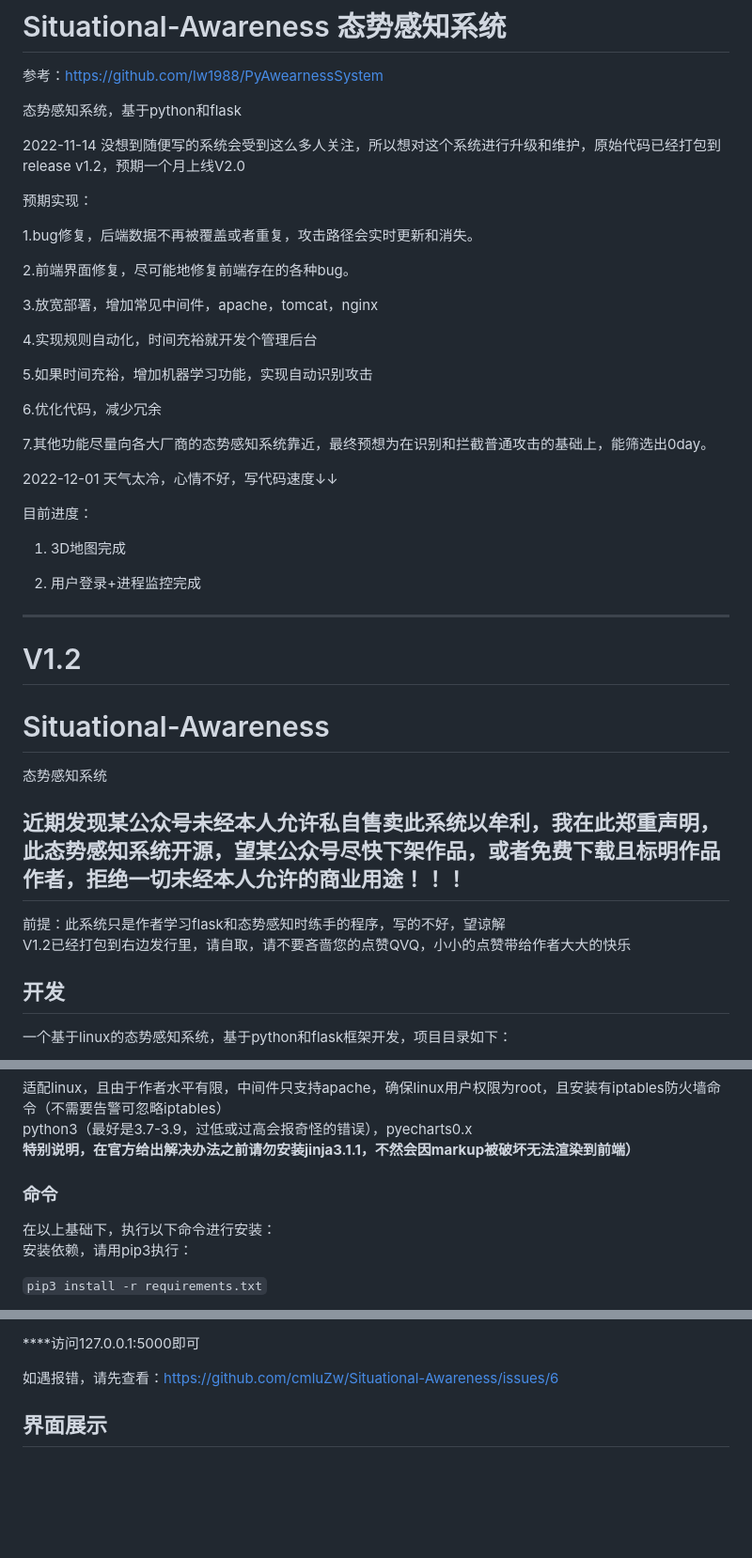
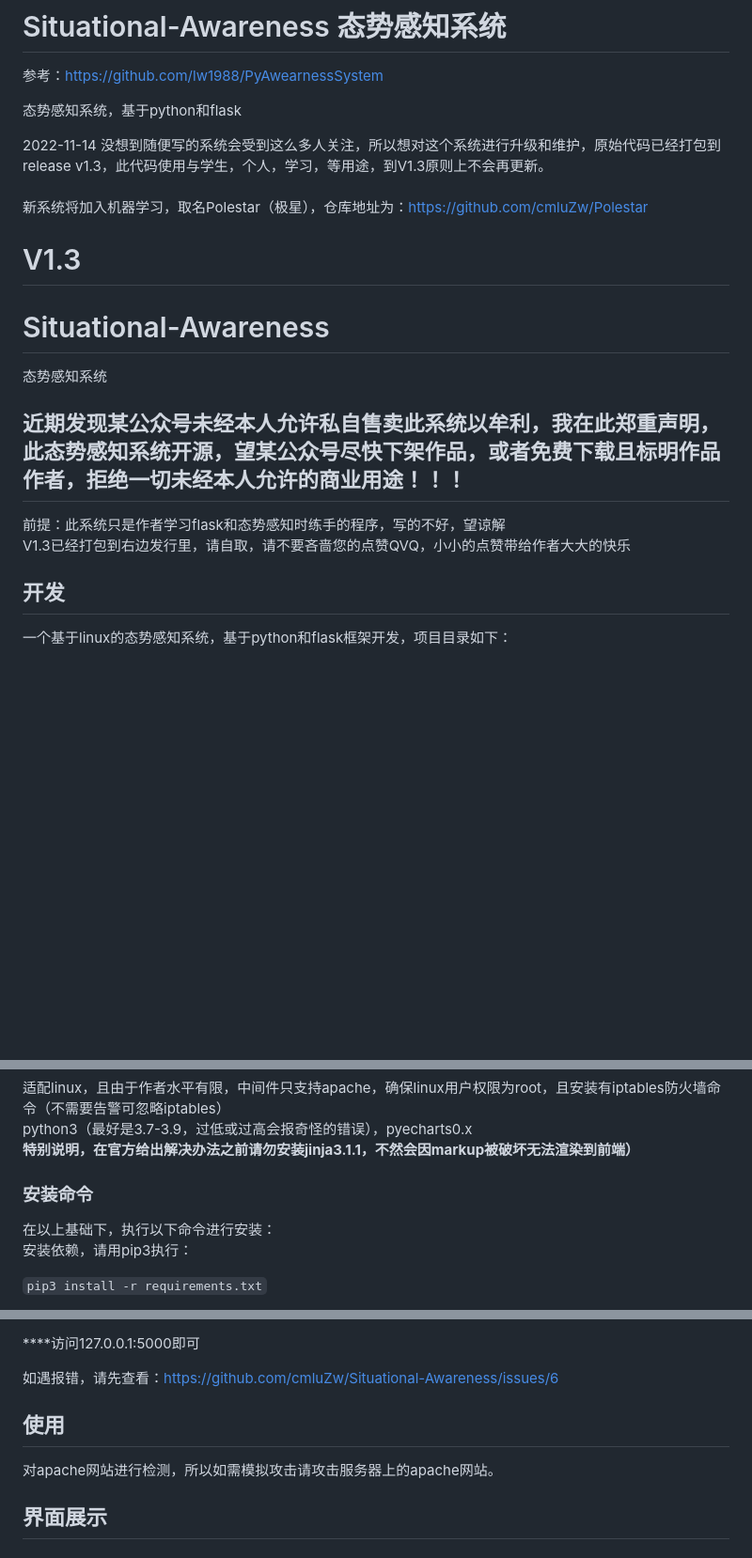
Before and after one commit to cmluZw/Situational-Awareness, a Markdown page: README.md, 3 parts joined by grey strips. Shown at 94% size. GitHub-like rendering; blank space fills up the shorter version.

```diff
--- a/README.md
+++ b/README.md
@@ -5,37 +5,13 @@
 态势感知系统，基于python和flask
 
 2022-11-14
-没想到随便写的系统会受到这么多人关注，所以想对这个系统进行升级和维护，原始代码已经打包到release v1.2，预期一个月上线V2.0
-
-预期实现：
-
-1.bug修复，后端数据不再被覆盖或者重复，攻击路径会实时更新和消失。
-
-2.前端界面修复，尽可能地修复前端存在的各种bug。
-
-3.放宽部署，增加常见中间件，apache，tomcat，nginx
-
-4.实现规则自动化，时间充裕就开发个管理后台
-
-5.如果时间充裕，增加机器学习功能，实现自动识别攻击
-
-6.优化代码，减少冗余
-
-7.其他功能尽量向各大厂商的态势感知系统靠近，最终预想为在识别和拦截普通攻击的基础上，能筛选出0day。
+没想到随便写的系统会受到这么多人关注，所以想对这个系统进行升级和维护，原始代码已经打包到release v1.3，此代码使用与学生，个人，学习，等用途，到V1.3原则上不会再更新。<br>
+<br>
+新系统将加入机器学习，取名Polestar（极星），仓库地址为：https://github.com/cmluZw/Polestar
+<br>
 
 
-2022-12-01
-天气太冷，心情不好，写代码速度↓↓
-
-目前进度：
-
-1. 3D地图完成
-
-2. 用户登录+进程监控完成
-
-------------------------------------------------------------------------------------------------------------------------------------------------------------
-
-# V1.2
+# V1.3
 # Situational-Awareness
 态势感知系统
 
@@ -43,7 +19,7 @@
 
 
 前提：此系统只是作者学习flask和态势感知时练手的程序，写的不好，望谅解<br>
-V1.2已经打包到右边发行里，请自取，请不要吝啬您的点赞QVQ，小小的点赞带给作者大大的快乐
+V1.3已经打包到右边发行里，请自取，请不要吝啬您的点赞QVQ，小小的点赞带给作者大大的快乐
 
 ## 开发
 一个基于linux的态势感知系统，基于python和flask框架开发，项目目录如下：
@@ -69,7 +45,7 @@ V1.2已经打包到右边发行里，请自取，请不要吝啬您的点赞QVQ
 python3（最好是3.7-3.9，过低或过高会报奇怪的错误），pyecharts0.x <br>
 **特别说明，在官方给出解决办法之前请勿安装jinja3.1.1，不然会因markup被破坏无法渲染到前端）**
 
-### 命令
+### 安装命令
 在以上基础下，执行以下命令进行安装：<br>
 安装依赖，请用pip3执行：<br>
 
@@ -104,6 +80,9 @@ source situational.sql;
 
 如遇报错，请先查看：https://github.com/cmluZw/Situational-Awareness/issues/6
 
+## 使用
+
+对apache网站进行检测，所以如需模拟攻击请攻击服务器上的apache网站。<br>
 
 ## 界面展示
 
```
Also changed, not shown: other parts of README.md (+1 -1 lines).
